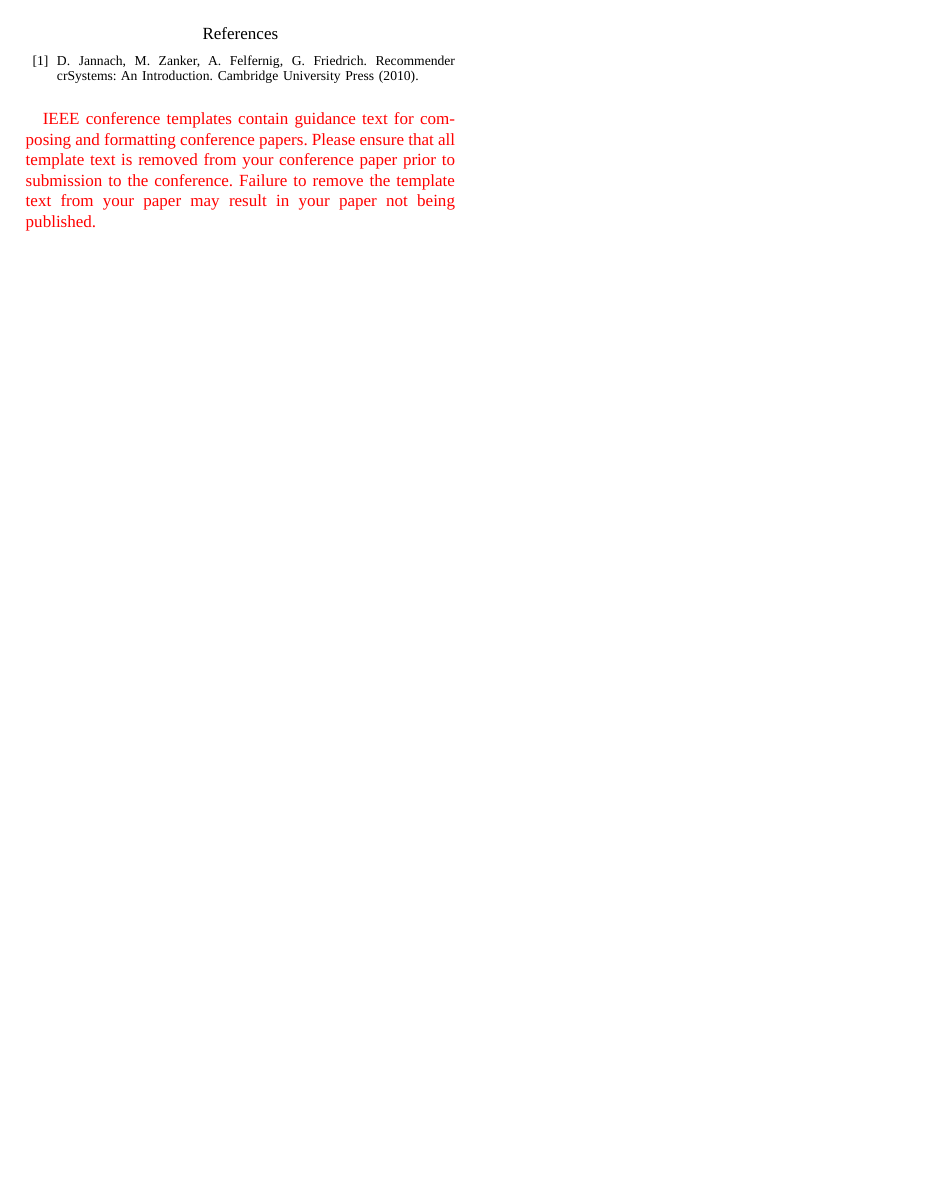
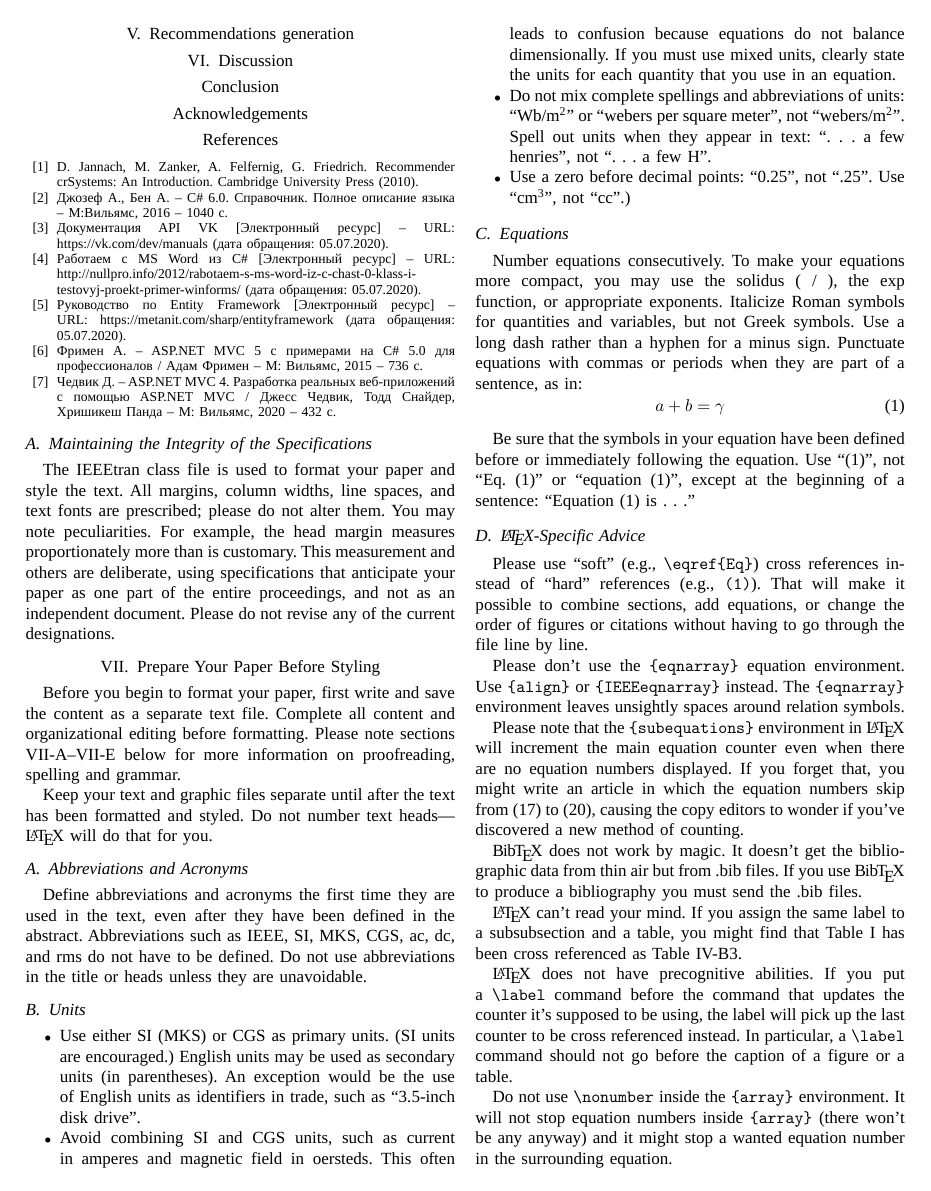
Before and after one commit to eugeneai/aiit-2021, a LaTeX paper (conference_041818.tex): page 5 of 5 before the commit and page 3 of 5 after it. Compiled offline with LuaLaTeX; a missing font is replaced by an installed copy or a similar font; a LaTeX package or settings file that is missing is left out.

Commit message:
Merged Russian references.

```diff
--- a/conference_041818.tex
+++ b/conference_041818.tex
@@ -174,7 +190,19 @@ The acquired input data stored in the database at first is processed with hierar
 \section*{Acknowledgements}
 \label{sec:ack}
 
+% \section*{References}
 
+\begin{thebibliography}{99}
+\bibitem{rs_basics} D. Jannach, M. Zanker, A. Felfernig, G. Friedrich. Recommender crSystems: An Introduction. Cambridge University Press (2010).
+\bibitem{ben16}  Джозеф А., Бен А. – C\# 6.0. Справочник. Полное описание языка – М:Вильямс, 2016 – 1040 с.
+\bibitem{apivk}Документация API VK [Электронный ресурс] – URL: https://vk.com/dev/manuals (дата обращения: 05.07.2020).
+\bibitem{wwword}Работаем с MS Word из C\# [Электронный ресурс] – URL: http://nullpro.info/2012/rabotaem-s-ms-word-iz-c-chast-0-klass-i-testovyj-proekt-primer-winforms/ (дата обращения: 05.07.2020).
+\bibitem{ef15}Руководство по Entity Framework [Электронный ресурс] – URL: https://metanit.com/sharp/entityframework (дата обращения: 05.07.2020).
+\bibitem{friman15}Фримен А. – ASP.NET MVC 5 с примерами на C\# 5.0 для профессионалов / Адам Фримен – М: Вильямс, 2015 – 736 c.
+\bibitem{chadvik20}Чедвик Д. – ASP.NET MVC 4. Разработка реальных веб-приложений с помощью ASP.NET MVC / Джесс Чедвик, Тодд Снайдер, Хришикеш Панда – М: Вильямс, 2020 – 432 c.
+\end{thebibliography}
+
+%\newpage\newpage
 
 \subsection{Maintaining the Integrity of the Specifications}
 
```
Also changed, not shown: conference_041818.tex (27 more changed lines).
